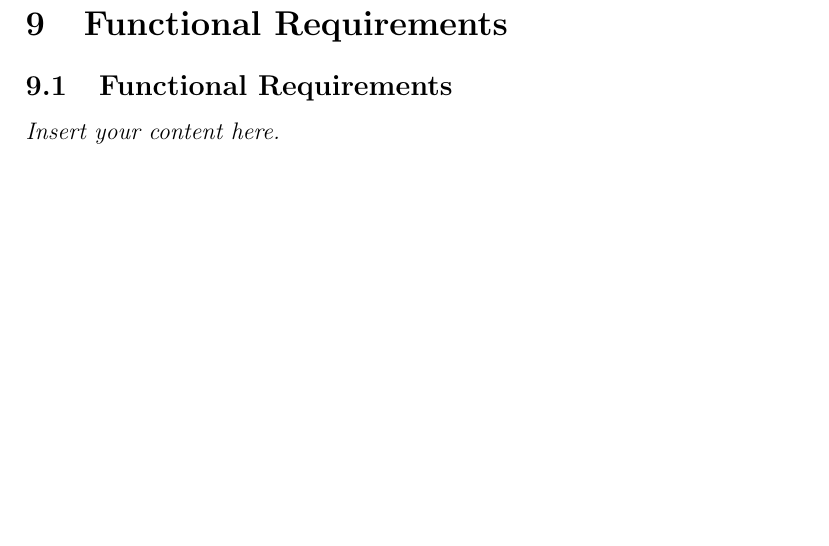
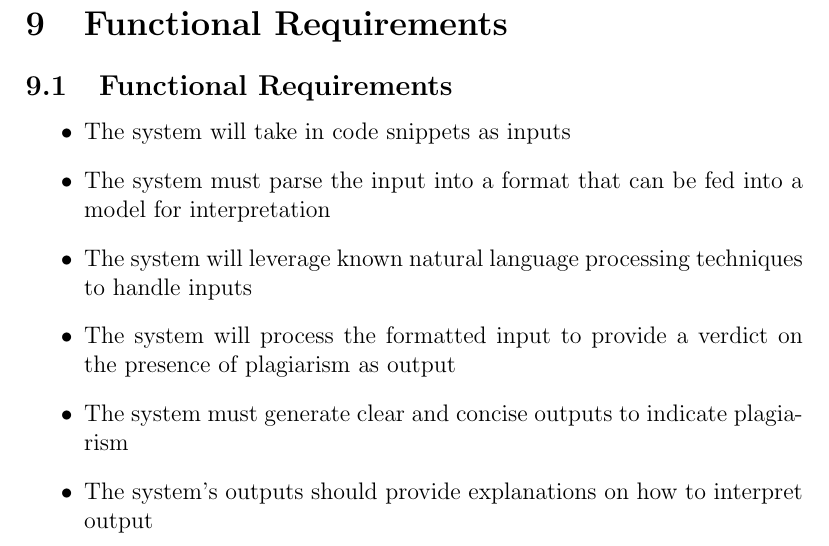
Before and after one commit to lilweege/SyntaxSentinels, a LaTeX document (docs/SRS-Volere/SRS.tex): part of page 12 of 24 before the commit and part of page 12 of 25 after it, cut so that both start at the same text, the shorter picture padded with empty space. Compiled offline with pdfLaTeX.

Commit message:
functional requirements done

```diff
--- a/docs/SRS-Volere/SRS.tex
+++ b/docs/SRS-Volere/SRS.tex
@@ -175,7 +175,14 @@ while also supporting students in understanding the ethical use of code.
 
 \section{Functional Requirements}
 \subsection{Functional Requirements}
-\lips
+\begin{itemize}
+    \item The system will take in code snippets as inputs
+    \item The system must parse the input into a format that can be fed into a model for interpretation
+    \item The system will leverage known natural language processing techniques to handle inputs
+    \item The system will process the formatted input to provide a verdict on the presence of plagiarism as output
+    \item The system must generate clear and concise outputs to indicate plagiarism
+    \item The system's outputs should provide explanations on how to interpret output
+\end{itemize}
 
 \section{Look and Feel Requirements}
 
```
